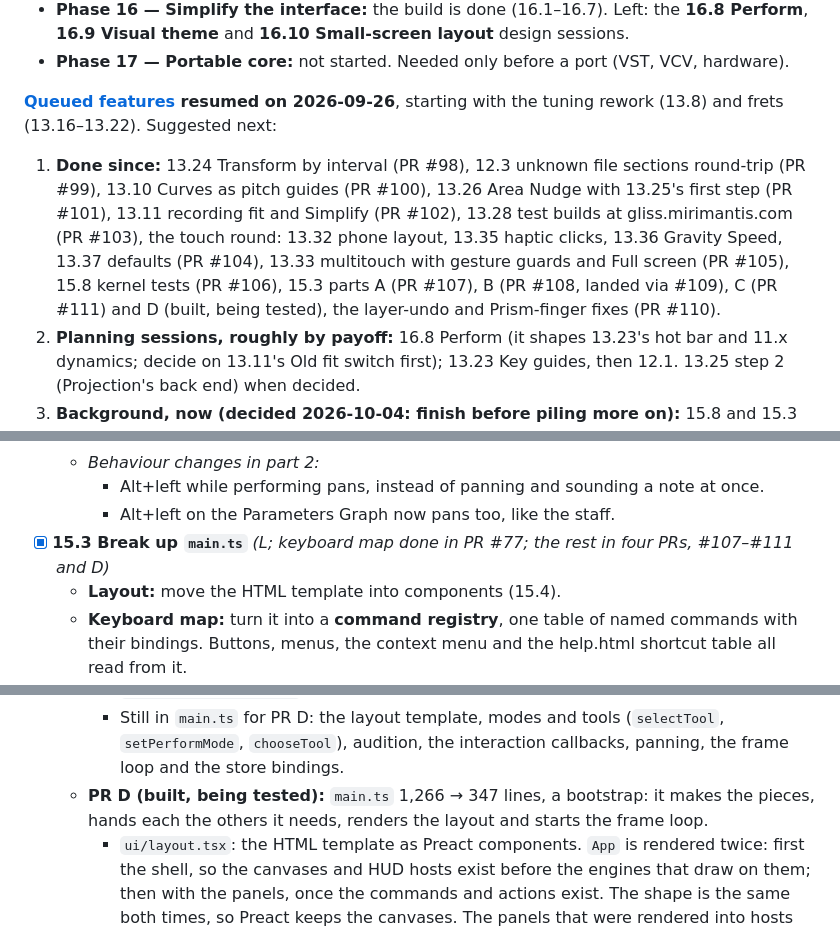
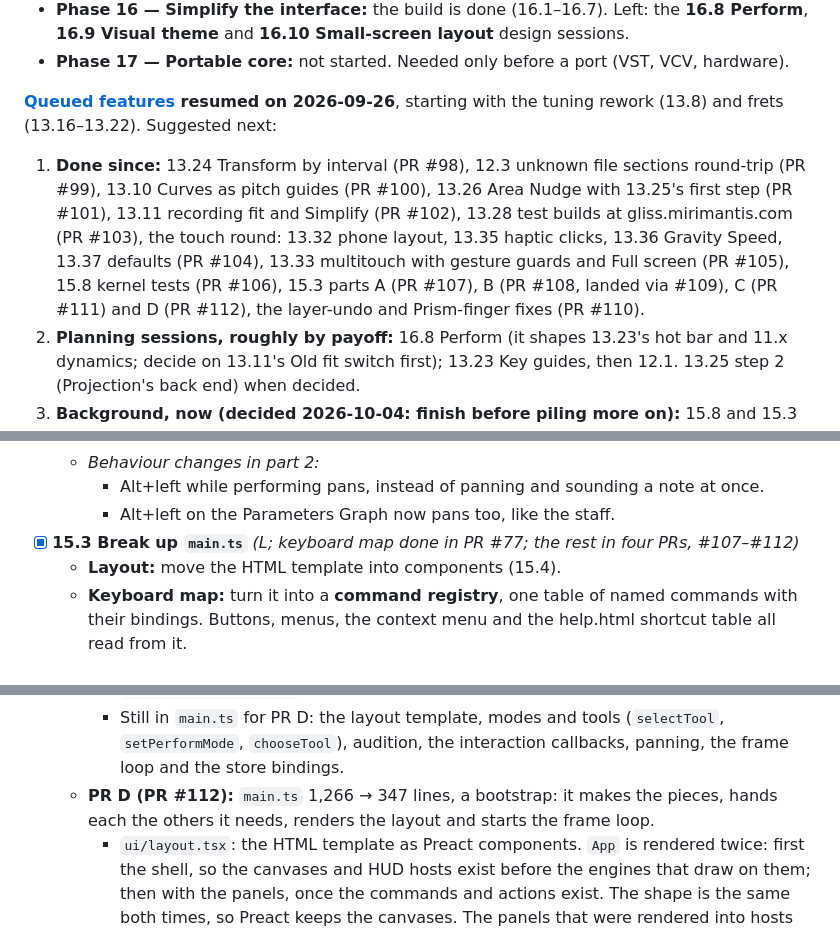
Before and after one commit to Mirimantis/SlideSynth, a Markdown page: BACKLOG.md, 3 parts joined by grey strips. GitHub-like rendering.

Commit message:
Tag 15.3 part D with PR #112
Co-Authored-By: Claude Opus 5.5 <noreply@anthropic.com>

```diff
--- a/BACKLOG.md
+++ b/BACKLOG.md
@@ -17,7 +17,7 @@ A full-project review on 2026-09-24 (findings in [DESIGN.md › Current architec
 
 **[Queued features](#queued-features) resumed on 2026-09-26**, starting with the tuning rework (13.8) and frets (13.16–13.22). Suggested next:
 
-1. **Done since:** 13.24 Transform by interval (PR #98), 12.3 unknown file sections round-trip (PR #99), 13.10 Curves as pitch guides (PR #100), 13.26 Area Nudge with 13.25's first step (PR #101), 13.11 recording fit and Simplify (PR #102), 13.28 test builds at gliss.mirimantis.com (PR #103), the touch round: 13.32 phone layout, 13.35 haptic clicks, 13.36 Gravity Speed, 13.37 defaults (PR #104), 13.33 multitouch with gesture guards and Full screen (PR #105), 15.8 kernel tests (PR #106), 15.3 parts A (PR #107), B (PR #108, landed via #109), C (PR #111) and D (built, being tested), the layer-undo and Prism-finger fixes (PR #110).
+1. **Done since:** 13.24 Transform by interval (PR #98), 12.3 unknown file sections round-trip (PR #99), 13.10 Curves as pitch guides (PR #100), 13.26 Area Nudge with 13.25's first step (PR #101), 13.11 recording fit and Simplify (PR #102), 13.28 test builds at gliss.mirimantis.com (PR #103), the touch round: 13.32 phone layout, 13.35 haptic clicks, 13.36 Gravity Speed, 13.37 defaults (PR #104), 13.33 multitouch with gesture guards and Full screen (PR #105), 15.8 kernel tests (PR #106), 15.3 parts A (PR #107), B (PR #108, landed via #109), C (PR #111) and D (PR #112), the layer-undo and Prism-finger fixes (PR #110).
 2. **Planning sessions, roughly by payoff:** 16.8 Perform (it shapes 13.23's hot bar and 11.x dynamics; decide on 13.11's Old fit switch first); 13.23 Key guides, then 12.1. 13.25 step 2 (Projection's back end) when decided.
 3. **Background, now (decided 2026-10-04: finish before piling more on):** 15.8 and 15.3 done (15.3 in four PRs: A render loop, HUDs, zoom; B perform and capture; C transport, commands, MIDI, Tune A4, track panel; D the layout template with 15.4); next, the rest of 15.4.
 
@@ -105,7 +105,7 @@ The target is written up in [DESIGN.md › Target architecture](DESIGN.md#target
   - *Behaviour changes in part 2:*
     - Alt+left while performing pans, instead of panning and sounding a note at once.
     - Alt+left on the Parameters Graph now pans too, like the staff.
-- [x] **15.3 Break up `main.ts`** *(L; keyboard map done in PR #77; the rest in four PRs, #107–#111 and D)*
+- [x] **15.3 Break up `main.ts`** *(L; keyboard map done in PR #77; the rest in four PRs, #107–#112)*
   - **Layout:** move the HTML template into components (15.4).
   - **Keyboard map:** turn it into a **command registry**, one table of named commands with their bindings. Buttons, menus, the context menu and the help.html shortcut table all read from it.
     - **Done (PR #77):**
@@ -140,7 +140,7 @@ The target is written up in [DESIGN.md › Target architecture](DESIGN.md#target
     - `perform/midi.ts` (`createMidiPerformance`): live MIDI input, the device list for Settings, the arm prompt. The held-keys set is made in `main.ts` and shared with the performer.
     - `ui/tuning-actions.ts` (the Tuning drawer's actions, keeping the audio's A4 in step), `ui/track-actions.ts` (the track list's actions, "+ Track" and "+ Tone"; `addTrackWithPickedTone` is shared with MIDI's arm-new flow, which duplicated it).
     - Still in `main.ts` for PR D: the layout template, modes and tools (`selectTool`, `setPerformMode`, `chooseTool`), audition, the interaction callbacks, panning, the frame loop and the store bindings.
-  - **PR D (built, being tested):** `main.ts` 1,266 → 347 lines, a bootstrap: it makes the pieces, hands each the others it needs, renders the layout and starts the frame loop.
+  - **PR D (PR #112):** `main.ts` 1,266 → 347 lines, a bootstrap: it makes the pieces, hands each the others it needs, renders the layout and starts the frame loop.
     - `ui/layout.tsx`: the HTML template as Preact components. `App` is rendered twice: first the shell, so the canvases and HUD hosts exist before the engines that draw on them; then with the panels, once the commands and actions exist. The shape is the same both times, so Preact keeps the canvases. The panels that were rendered into hosts one by one (top bar, tool strip, the four drawers, the side panel, Settings) are now part of the tree. The menus' lists moved there too.
     - The drawer rail (`ui/drawer.ts`) is the `Drawers` component; the collapsible side-panel sections are `PanelSection` (`ui/panel-section.tsx`), still remembered between visits. The Prism drawer's Voicing header, which the old code also made collapsible, uses it too. "+ Track" and "+ Tone" are buttons in the layout (`newTone` in `ui/track-actions.ts`).
     - `app/`: `frame-loop.ts` (the tick, the redraw when needed, and the HUDs over the canvas), `modes.ts` (tools, Perform, scroll during playback), `audition.ts` (hold A, the ruler scrub), `metronome.ts` (ticks and the flash). The engine's store watches (composition, Loop, play range) moved into the transport controller.
```
